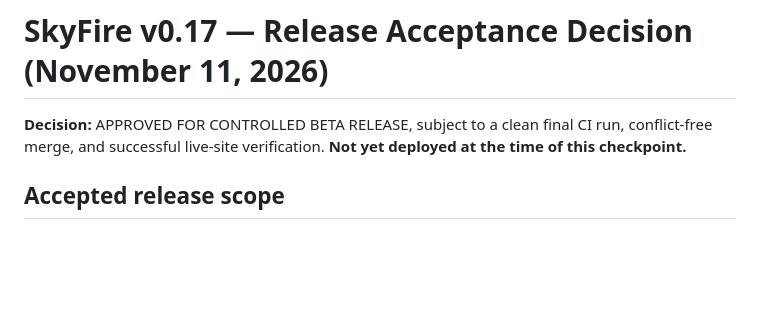
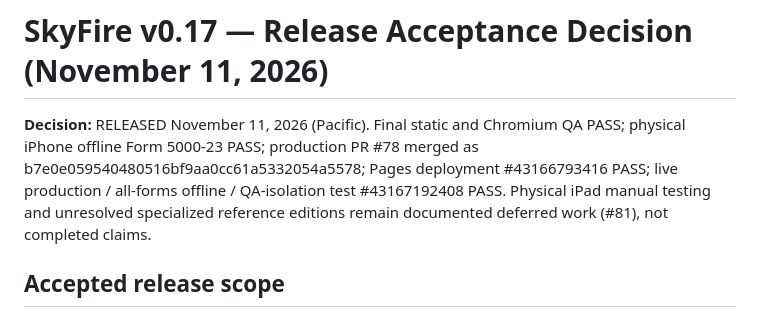
Before and after one commit to SkyFireEHSMining-dev/skyfire-safety-library, a Markdown page: docs/MSHA_FORMS_ACCEPTANCE_STATUS_v0.17.md, the part around the change. GitHub-like rendering; blank space fills up the shorter version.

Commit message:
Finalize v0.17 production release notes and formal scoped acceptance

```diff
--- a/docs/MSHA_FORMS_ACCEPTANCE_STATUS_v0.17.md
+++ b/docs/MSHA_FORMS_ACCEPTANCE_STATUS_v0.17.md
@@ -1,6 +1,6 @@
 # SkyFire v0.17 — Release Acceptance Decision (November 11, 2026)
 
-**Decision:** APPROVED FOR CONTROLLED BETA RELEASE, subject to a clean final CI run, conflict-free merge, and successful live-site verification. **Not yet deployed at the time of this checkpoint.**
+**Decision:** RELEASED November 11, 2026 (Pacific). Final static and Chromium QA PASS; physical iPhone offline Form 5000-23 PASS; production PR #78 merged as b7e0e059540480516bf9aa0cc61a5332054a5578; Pages deployment #43166793416 PASS; live production / all-forms offline / QA-isolation test #43167192408 PASS. Physical iPad manual testing and unresolved specialized reference editions remain documented deferred work (#81), not completed claims.
 
 ## Accepted release scope
 - [x] All 14 PDF references have been inventoried, source/filer options linked and uncertainties recorded in the form-specific provenance register.
```
Also changed, not shown: docs/RELEASE_NOTES_v0.17.md (added, +48 -0 lines).
